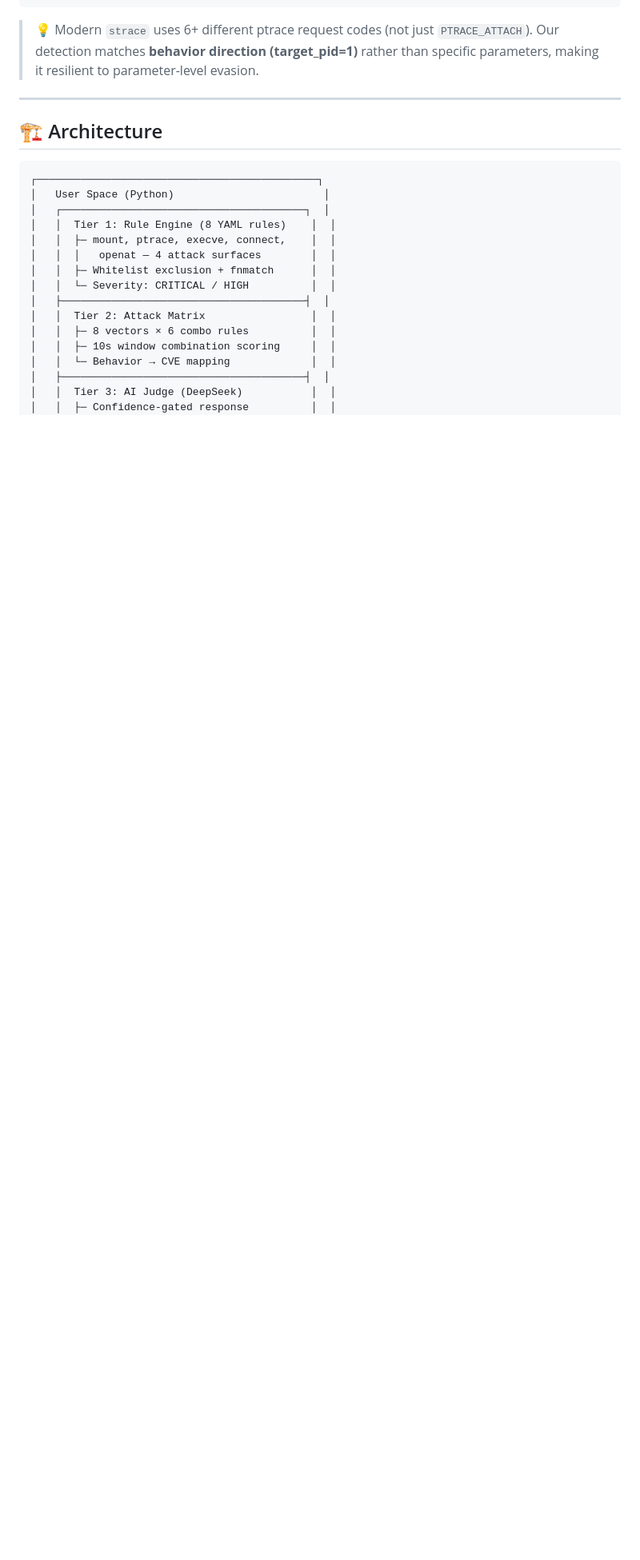
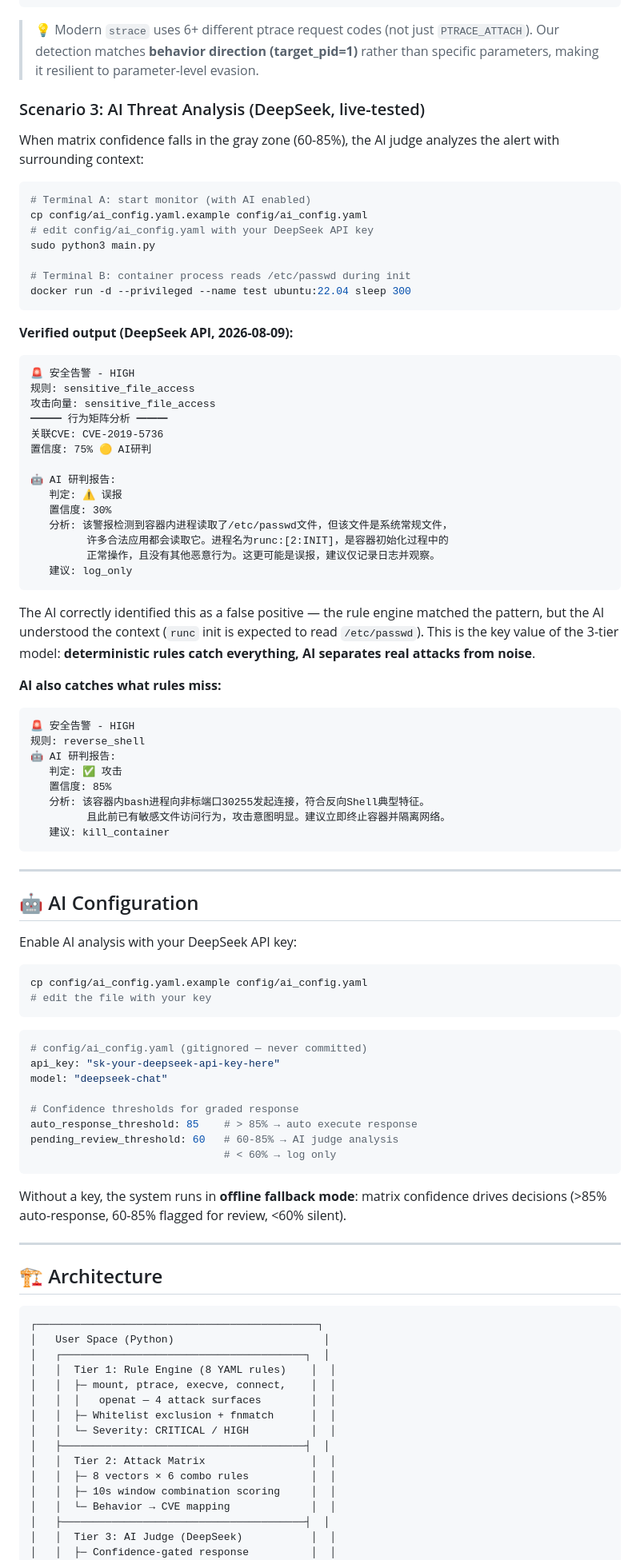
Before and after one commit to Chenjx12/ebpf-container-guard, a Markdown page: README.md, the part around the change. Shown at 80% size. GitHub-like rendering; blank space fills up the shorter version.

Commit message:
docs: add AI scenario + config guide to READMEs with live-tested output

````diff
--- a/README.md
+++ b/README.md
@@ -116,6 +116,77 @@ Ptrace请求: PTRACE_SECCOMP_GET_METADATA -> 目标PID: 1
 ```
 
 > 💡 Modern `strace` uses 6+ different ptrace request codes (not just `PTRACE_ATTACH`). Our detection matches **behavior direction (target_pid=1)** rather than specific parameters, making it resilient to parameter-level evasion.
+
+### Scenario 3: AI Threat Analysis (DeepSeek, live-tested)
+
+When matrix confidence falls in the gray zone (60-85%), the AI judge analyzes the alert with surrounding context:
+
+```bash
+# Terminal A: start monitor (with AI enabled)
+cp config/ai_config.yaml.example config/ai_config.yaml
+# edit config/ai_config.yaml with your DeepSeek API key
+sudo python3 main.py
+
+# Terminal B: container process reads /etc/passwd during init
+docker run -d --privileged --name test ubuntu:22.04 sleep 300
+```
+
+**Verified output (DeepSeek API, 2026-08-09):**
+
+```
+🚨 安全告警 - HIGH
+规则: sensitive_file_access
+攻击向量: sensitive_file_access
+━━━ 行为矩阵分析 ━━━
+关联CVE: CVE-2019-5736
+置信度: 75% 🟡 AI研判
+
+🤖 AI 研判报告:
+   判定: ⚠️ 误报
+   置信度: 30%
+   分析: 该警报检测到容器内进程读取了/etc/passwd文件，但该文件是系统常规文件，
+         许多合法应用都会读取它。进程名为runc:[2:INIT]，是容器初始化过程中的
+         正常操作，且没有其他恶意行为。这更可能是误报，建议仅记录日志并观察。
+   建议: log_only
+```
+
+The AI correctly identified this as a false positive — the rule engine matched the pattern, but the AI understood the context (`runc` init is expected to read `/etc/passwd`). This is the key value of the 3-tier model: **deterministic rules catch everything, AI separates real attacks from noise**.
+
+**AI also catches what rules miss:**
+```
+🚨 安全告警 - HIGH
+规则: reverse_shell
+🤖 AI 研判报告:
+   判定: ✅ 攻击
+   置信度: 85%
+   分析: 该容器内bash进程向非标端口30255发起连接，符合反向Shell典型特征。
+         且此前已有敏感文件访问行为，攻击意图明显。建议立即终止容器并隔离网络。
+   建议: kill_container
+```
+
+---
+
+## 🤖 AI Configuration
+
+Enable AI analysis with your DeepSeek API key:
+
+```bash
+cp config/ai_config.yaml.example config/ai_config.yaml
+# edit the file with your key
+```
+
+```yaml
+# config/ai_config.yaml (gitignored — never committed)
+api_key: "sk-your-deepseek-api-key-here"
+model: "deepseek-chat"
+
+# Confidence thresholds for graded response
+auto_response_threshold: 85    # > 85% → auto execute response
+pending_review_threshold: 60   # 60-85% → AI judge analysis
+                               # < 60% → log only
+```
+
+Without a key, the system runs in **offline fallback mode**: matrix confidence drives decisions (>85% auto-response, 60-85% flagged for review, <60% silent).
 
 ---
 
````
Also changed, not shown: README_CN.md (+71 -0 lines).
